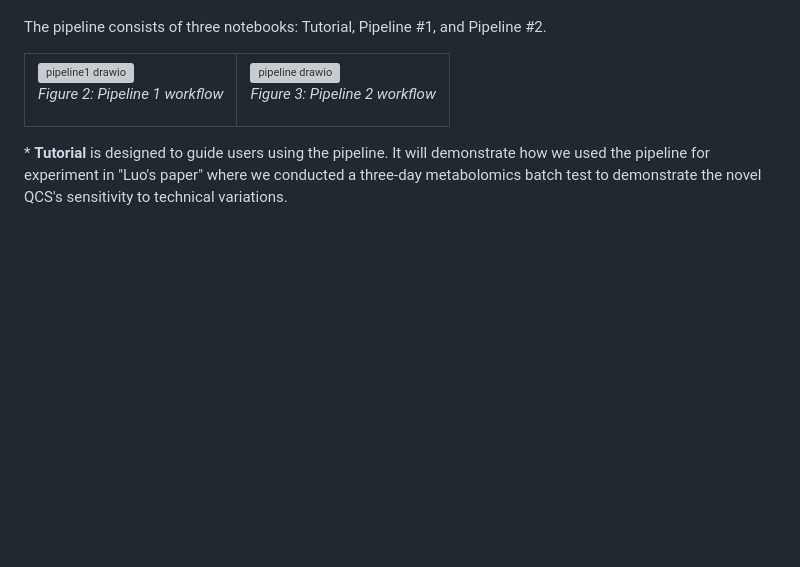
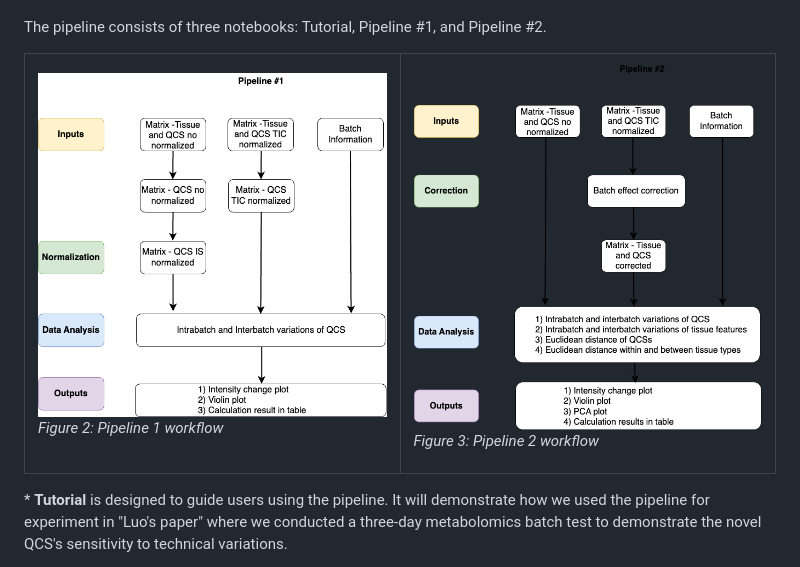
Before and after one commit to Jintonic0226/QCS_Pipeline, a Markdown page: README.md, the part around the change. GitHub-like rendering; blank space fills up the shorter version; grey boxes are pictures that could not be loaded.

```diff
--- a/README.md
+++ b/README.md
@@ -13,11 +13,11 @@
 <table align="center">
   <tr>
     <td style="padding-right: 100px;">
-      <img src="images/pipeline1.drawio.png" alt="pipeline1 drawio" height="400" width="400"/>
+      <img src="images/pipeline_1.drawio.png" alt="pipeline_1 drawio" height="400" width="400"/>
       <p style="text-align: center;"><em>Figure 2: Pipeline 1 workflow</em></p>
     </td>
     <td>
-      <img src="images/pipeline.drawio.png" alt="pipeline drawio" height="400" width="400"/>
+      <img src="images/pipeline_2.drawio.png" alt="pipeline_2 drawio" height="400" width="400"/>
       <p style="text-align: center;"><em>Figure 3: Pipeline 2 workflow</em></p>
     </td>
   </tr>
```
